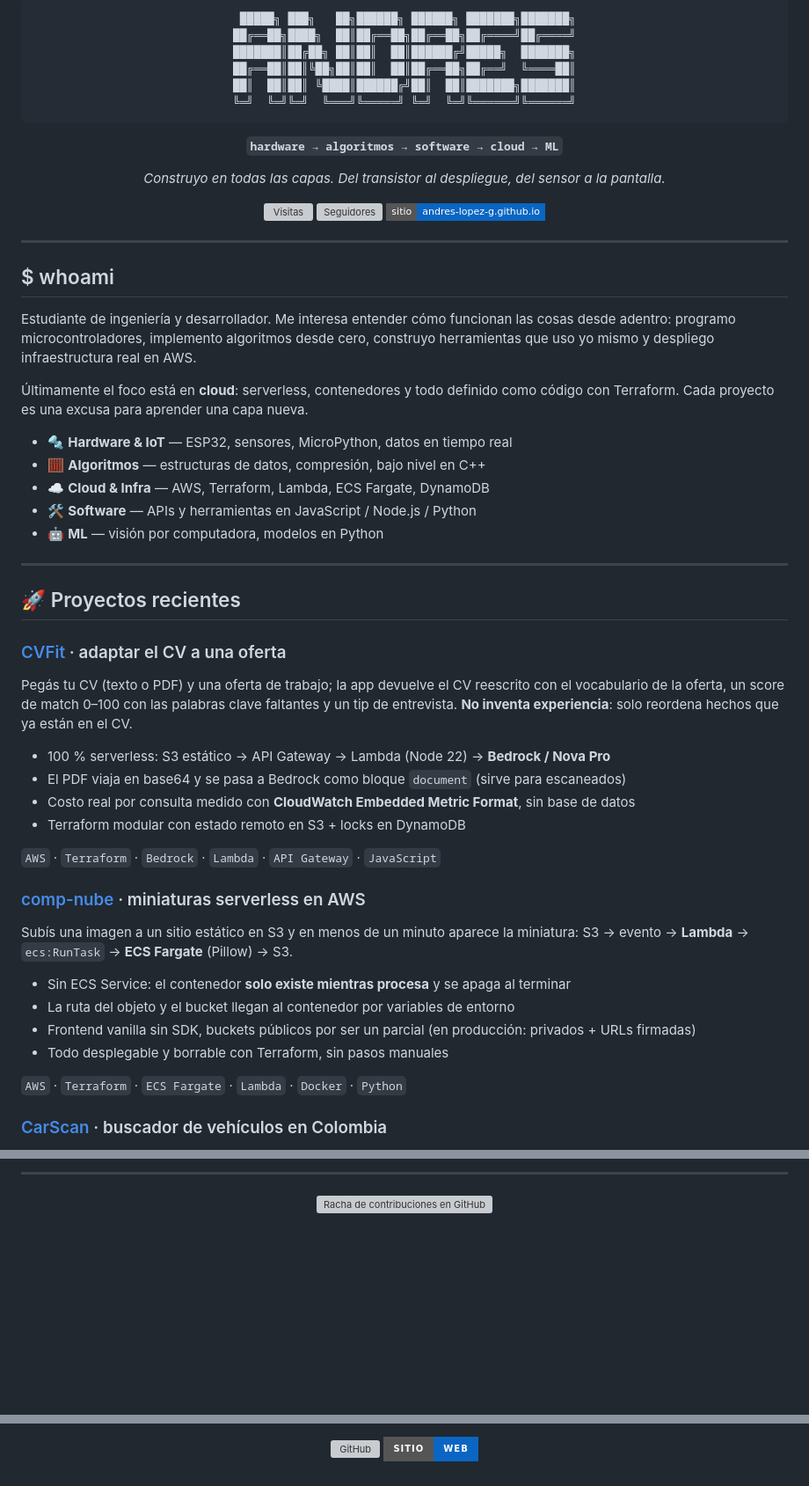
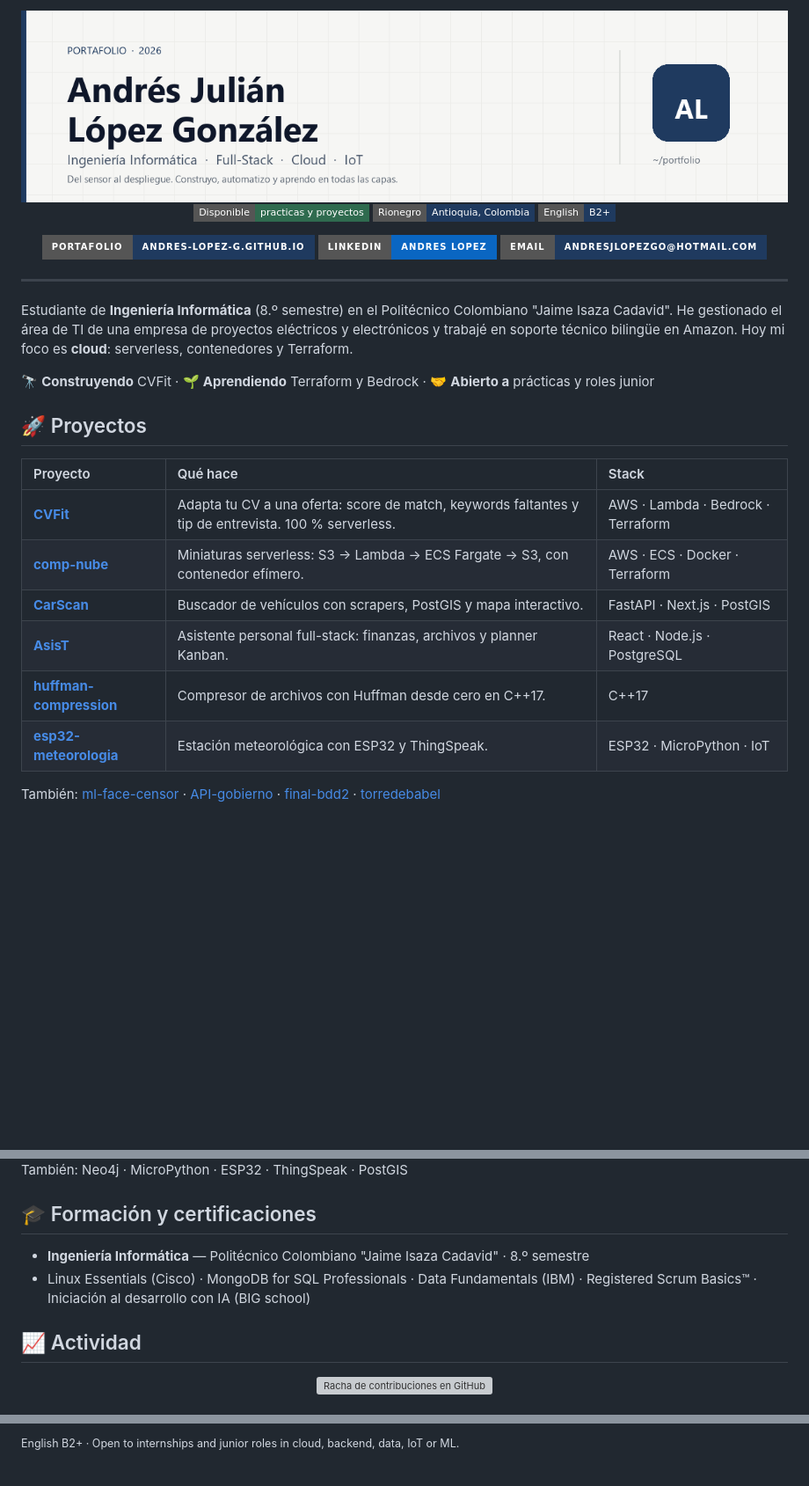
Before and after one commit to andres-lopez-g/andres-lopez-g, a Markdown page: README.md, 3 parts joined by grey strips. Shown at 88% size. GitHub-like rendering; pictures changed too: assets/banner-light.png (added); badges without logos; blank space fills up the shorter version; grey boxes are pictures that could not be loaded.

Commit message:
docs: refresh profile README
- add light/dark banner
- add stack icons and activity card
- update profile, projects, education and contact

````diff
--- a/README.md
+++ b/README.md
@@ -1,70 +1,43 @@
 <div align="center">
 
-```
- █████╗ ███╗   ██╗██████╗ ██████╗ ███████╗███████╗
-██╔══██╗████╗  ██║██╔══██╗██╔══██╗██╔════╝██╔════╝
-███████║██╔██╗ ██║██║  ██║██████╔╝█████╗  ███████╗
-██╔══██║██║╚██╗██║██║  ██║██╔══██╗██╔══╝  ╚════██║
-██║  ██║██║ ╚████║██████╔╝██║  ██║███████╗███████║
-╚═╝  ╚═╝╚═╝  ╚═══╝╚═════╝ ╚═╝  ╚═╝╚══════╝╚══════╝
-```
+<picture>
+  <source media="(prefers-color-scheme: dark)" srcset="https://raw.githubusercontent.com/andres-lopez-g/andres-lopez-g/main/assets/banner-dark.png">
+  <source media="(prefers-color-scheme: light)" srcset="https://raw.githubusercontent.com/andres-lopez-g/andres-lopez-g/main/assets/banner-light.png">
+  <img src="https://raw.githubusercontent.com/andres-lopez-g/andres-lopez-g/main/assets/banner-light.png" alt="Andrés Julián López González — Ingeniería Informática, Full-Stack, Cloud e IoT" width="100%">
+</picture>
 
-**`hardware → algoritmos → software → cloud → ML`**
+![Disponible para prácticas y proyectos](https://img.shields.io/badge/Disponible-practicas%20y%20proyectos-2f6b4f?style=flat-square)
+![Rionegro, Antioquia, Colombia](https://img.shields.io/badge/Rionegro-Antioquia%2C%20Colombia-1f3a5f?style=flat-square&logo=googlemaps&logoColor=white)
+![English B2+](https://img.shields.io/badge/English-B2%2B-1f3a5f?style=flat-square)
 
-*Construyo en todas las capas. Del transistor al despliegue, del sensor a la pantalla.*
-
-[![Visitas](https://komarev.com/ghpvc/?username=andres-lopez-g&label=visitas&color=blueviolet&style=flat-square)](https://github.com/andres-lopez-g)
-[![Seguidores](https://img.shields.io/github/followers/andres-lopez-g?label=seguidores&style=flat-square&color=blueviolet)](https://github.com/andres-lopez-g?tab=followers)
-[![Sitio](https://img.shields.io/badge/sitio-andres--lopez--g.github.io-0a66c2?style=flat-square&logo=githubpages&logoColor=white)](https://andres-lopez-g.github.io)
+[![Portafolio](https://img.shields.io/badge/Portafolio-andres--lopez--g.github.io-1f3a5f?style=for-the-badge&logo=githubpages&logoColor=white)](https://andres-lopez-g.github.io)
+[![LinkedIn](https://img.shields.io/badge/LinkedIn-Andres%20Lopez-0A66C2?style=for-the-badge&logo=linkedin&logoColor=white)](https://www.linkedin.com/in/andr%C3%A9s-juli%C3%A1n-l%C3%B3pez-gonz%C3%A1lez-101366392)
+[![Email](https://img.shields.io/badge/Email-andresjlopezgo%40hotmail.com-1f3a5f?style=for-the-badge&logo=microsoftoutlook&logoColor=white)](mailto:andresjlopezgo@hotmail.com)
 
 </div>
 
 ---
 
-## $ whoami
+Estudiante de **Ingeniería Informática** (8.º semestre) en el Politécnico Colombiano
+"Jaime Isaza Cadavid". He gestionado el área de TI de una empresa de proyectos eléctricos
+y electrónicos y trabajé en soporte técnico bilingüe en Amazon. Hoy mi foco es **cloud**:
+serverless, contenedores y Terraform.
 
-Estudiante de ingeniería y desarrollador. Me interesa entender cómo funcionan las cosas
-desde adentro: programo microcontroladores, implemento algoritmos desde cero, construyo
-herramientas que uso yo mismo y despliego infraestructura real en AWS.
+🔭 **Construyendo** CVFit · 🌱 **Aprendiendo** Terraform y Bedrock · 🤝 **Abierto a** prácticas y roles junior
 
-Últimamente el foco está en **cloud**: serverless, contenedores y todo definido como
-código con Terraform. Cada proyecto es una excusa para aprender una capa nueva.
+## 🚀 Proyectos
 
-- 🔩 **Hardware & IoT** — ESP32, sensores, MicroPython, datos en tiempo real
-- 🧮 **Algoritmos** — estructuras de datos, compresión, bajo nivel en C++
-- ☁️ **Cloud & Infra** — AWS, Terraform, Lambda, ECS Fargate, DynamoDB
-- 🛠️ **Software** — APIs y herramientas en JavaScript / Node.js / Python
-- 🤖 **ML** — visión por computadora, modelos en Python
+| Proyecto | Qué hace | Stack |
+|:---|:---|:---|
+| [**CVFit**](https://github.com/andres-lopez-g/cvfit) | Adapta tu CV a una oferta: score de match, keywords faltantes y tip de entrevista. 100 % serverless. | AWS · Lambda · Bedrock · Terraform |
+| [**comp-nube**](https://github.com/andres-lopez-g/comp-nube) | Miniaturas serverless: S3 → Lambda → ECS Fargate → S3, con contenedor efímero. | AWS · ECS · Docker · Terraform |
+| [**CarScan**](https://github.com/andres-lopez-g/CarScan) | Buscador de vehículos con scrapers, PostGIS y mapa interactivo. | FastAPI · Next.js · PostGIS |
+| [**AsisT**](https://github.com/andres-lopez-g/AsisT) | Asistente personal full-stack: finanzas, archivos y planner Kanban. | React · Node.js · PostgreSQL |
+| [**huffman-compression**](https://github.com/andres-lopez-g/huffman-compression) | Compresor de archivos con Huffman desde cero en C++17. | C++17 |
+| [**esp32-meteorologia**](https://github.com/andres-lopez-g/esp32-meteorologia) | Estación meteorológica con ESP32 y ThingSpeak. | ESP32 · MicroPython · IoT |
 
----
+También: [ml-face-censor](https://github.com/andres-lopez-g/ml-face-censor) ·
+[API-gobierno](https://github.com/andres-lopez-g/API-gobierno) ·
+[final-bdd2](https://github.com/andres-lopez-g/final-bdd2) ·
+[torredebabel](https://github.com/andres-lopez-g/torredebabel)
 
-## 🚀 Proyectos recientes
-
-### [CVFit](https://github.com/andres-lopez-g/cvfit) · adaptar el CV a una oferta
-
-Pegás tu CV (texto o PDF) y una oferta de trabajo; la app devuelve el CV reescrito con el
-vocabulario de la oferta, un score de match 0–100 con las palabras clave faltantes y un
-tip de entrevista. **No inventa experiencia**: solo reordena hechos que ya están en el CV.
-
-- 100 % serverless: S3 estático → API Gateway → Lambda (Node 22) → **Bedrock / Nova Pro**
-- El PDF viaja en base64 y se pasa a Bedrock como bloque `document` (sirve para escaneados)
-- Costo real por consulta medido con **CloudWatch Embedded Metric Format**, sin base de datos
-- Terraform modular con estado remoto en S3 + locks en DynamoDB
-
-`AWS` · `Terraform` · `Bedrock` · `Lambda` · `API Gateway` · `JavaScript`
-
-### [comp-nube](https://github.com/andres-lopez-g/comp-nube) · miniaturas serverless en AWS
-
-Subís una imagen a un sitio estático en S3 y en menos de un minuto aparece la miniatura:
-S3 → evento → **Lambda** → `ecs:RunTask` → **ECS Fargate** (Pillow) → S3.
-
-- Sin ECS Service: el contenedor **solo existe mientras procesa** y se apaga al terminar
-- La ruta del objeto y el bucket llegan al contenedor por variables de entorno
-- Frontend vanilla sin SDK, buckets públicos por ser un parcial (en producción: privados +
-  URLs firmadas)
-- Todo desplegable y borrable con Terraform, sin pasos manuales
-
-`AWS` · `Terraform` · `ECS Fargate` · `Lambda` · `Docker` · `Python`
-
-### [CarScan](https://github.com/andres-lopez-g/CarScan) · buscador de vehículos en Colombia
-
@@ -124,6 +49,13 @@ y las muestra en un mapa con distancia desde tu ubicación.
 
 </div>
 
----
+También: Neo4j · MicroPython · ESP32 · ThingSpeak · PostGIS
+
+## 🎓 Formación y certificaciones
+
+- **Ingeniería Informática** — Politécnico Colombiano "Jaime Isaza Cadavid" · 8.º semestre
+- Linux Essentials (Cisco) · MongoDB for SQL Professionals · Data Fundamentals (IBM) · Registered Scrum Basics™ · Iniciación al desarrollo con IA (BIG school)
+
+## 📈 Actividad
 
 <div align="center">
@@ -147,5 +72,2 @@ que valga la pena resolver.
 
-[![GitHub](https://img.shields.io/badge/github/andres--lopez--g-121013?style=for-the-badge&logo=github&logoColor=white)](https://github.com/andres-lopez-g)
-[![Sitio](https://img.shields.io/badge/sitio-web-0a66c2?style=for-the-badge&logo=githubpages&logoColor=white)](https://andres-lopez-g.github.io)
-
-</div>
+<sub>English B2+ · Open to internships and junior roles in cloud, backend, data, IoT or ML.</sub>
````
Also changed, not shown: other parts of README.md (+7 -62 lines), assets/banner-dark.png (added).
